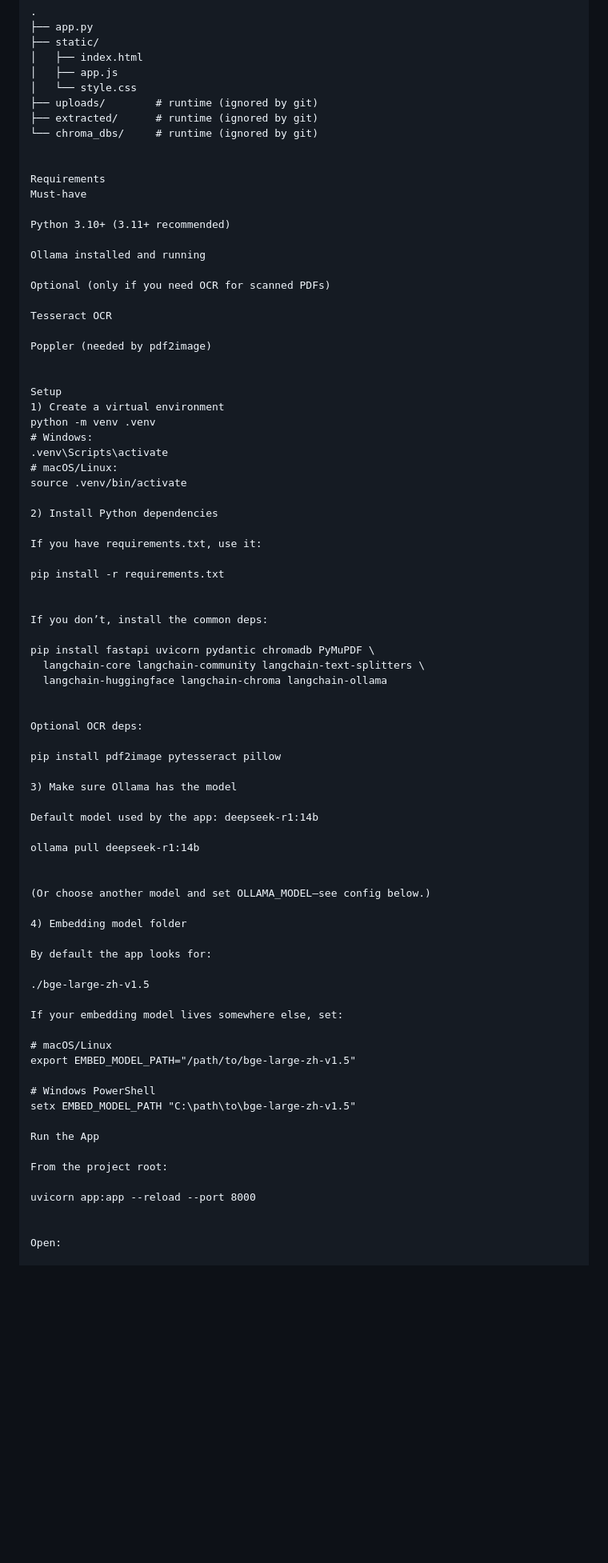
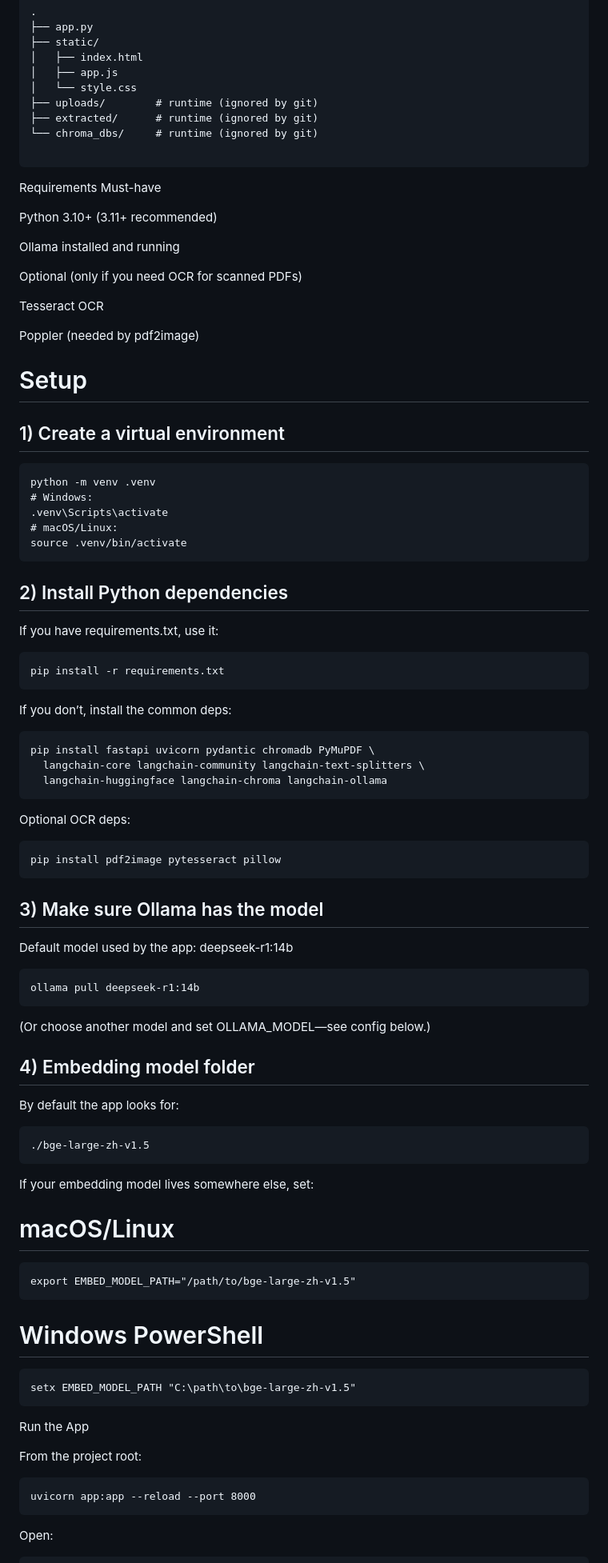
Before and after one commit to tsekakindev-lang/OCR_Chinese_chatbot, a Markdown page: README.md, the part around one of its changes. Shown at 80% size. GitHub-like rendering; blank space fills up the shorter version.

````diff
--- a/README.md
+++ b/README.md
@@ -36,7 +36,7 @@ Runs locally with a FastAPI backend and a simple web UI.
 ├── extracted/      # runtime (ignored by git)
 └── chroma_dbs/     # runtime (ignored by git)
 
-
+```
 Requirements
 Must-have
 
@@ -51,62 +51,67 @@ Tesseract OCR
 Poppler (needed by pdf2image)
 
 
-Setup
-1) Create a virtual environment
+# Setup
+## 1) Create a virtual environment
+```
 python -m venv .venv
 # Windows:
 .venv\Scripts\activate
 # macOS/Linux:
 source .venv/bin/activate
+```
 
-2) Install Python dependencies
+## 2) Install Python dependencies
 
 If you have requirements.txt, use it:
-
+```
 pip install -r requirements.txt
-
+```
 
 If you don’t, install the common deps:
-
+```
 pip install fastapi uvicorn pydantic chromadb PyMuPDF \
   langchain-core langchain-community langchain-text-splitters \
   langchain-huggingface langchain-chroma langchain-ollama
-
+```
 
 Optional OCR deps:
+```
+pip install pdf2image pytesseract pillow
+```
 
-pip install pdf2image pytesseract pillow
-
-3) Make sure Ollama has the model
+## 3) Make sure Ollama has the model
 
 Default model used by the app: deepseek-r1:14b
-
+```
 ollama pull deepseek-r1:14b
-
+```
 
 (Or choose another model and set OLLAMA_MODEL—see config below.)
 
-4) Embedding model folder
+## 4) Embedding model folder
 
 By default the app looks for:
-
+```
 ./bge-large-zh-v1.5
-
+```
 If your embedding model lives somewhere else, set:
 
 # macOS/Linux
+```
 export EMBED_MODEL_PATH="/path/to/bge-large-zh-v1.5"
-
+```
 # Windows PowerShell
+```
 setx EMBED_MODEL_PATH "C:\path\to\bge-large-zh-v1.5"
-
+```
 Run the App
 
 From the project root:
-
+```
 uvicorn app:app --reload --port 8000
-
+```
 
 Open:
-
+```
 http://127.0.0.1:8000
````
Also changed, not shown: other parts of README.md (+25 -21 lines).
